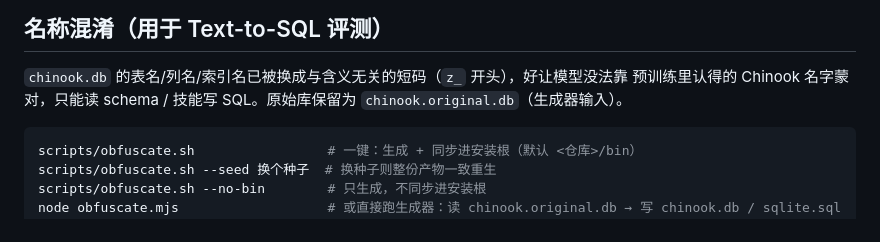
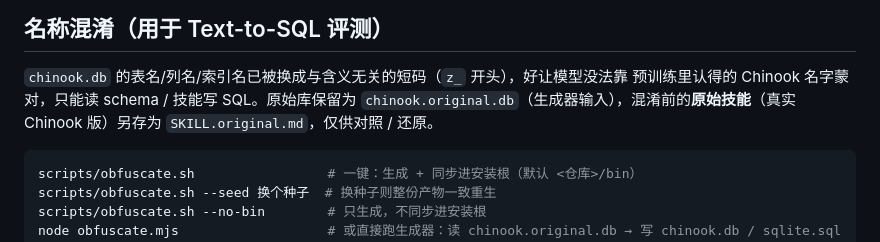
Before and after one commit to zjzhang-cn/fka-go, a Markdown page: mcp/mcp_sqlite/README.md, the part around the change. GitHub-like rendering.

Commit message:
docs(mcp_sqlite): 保存混淆前的原始 SKILL.md
混淆时原始技能被直接覆盖，只剩 git 历史。从 7203937 取回存为 SKILL.original.md，
与 chinook.original.db 对称，供对照 / 还原；README 补一句说明。

````diff
--- a/mcp/mcp_sqlite/README.md
+++ b/mcp/mcp_sqlite/README.md
@@ -14,7 +14,8 @@ Chinook 示例库（`chinook.db`）的只读查询 MCP 服务。工具分三类
 
 `chinook.db` 的表名/列名/索引名已被换成与含义无关的短码（`z_` 开头），好让模型没法靠
 预训练里认得的 Chinook 名字蒙对，只能读 schema / 技能写 SQL。原始库保留为
-`chinook.original.db`（生成器输入）。
+`chinook.original.db`（生成器输入），混淆前的**原始技能**（真实 Chinook 版）另存为
+`SKILL.original.md`，仅供对照 / 还原。
 
 ```bash
 scripts/obfuscate.sh                 # 一键：生成 + 同步进安装根（默认 <仓库>/bin）
````
Also changed, not shown: mcp/mcp_sqlite/SKILL.original.md (added, +152 -0 lines).
